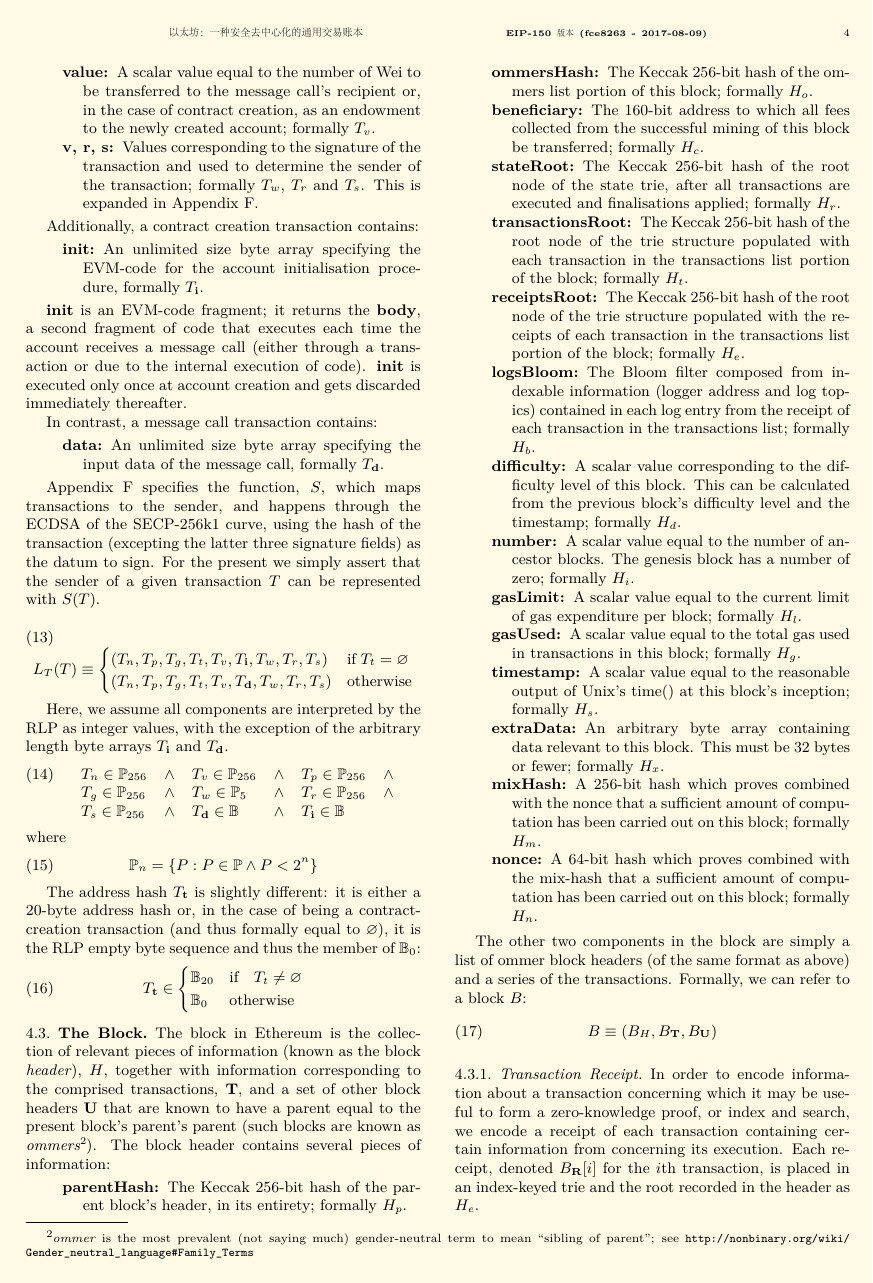
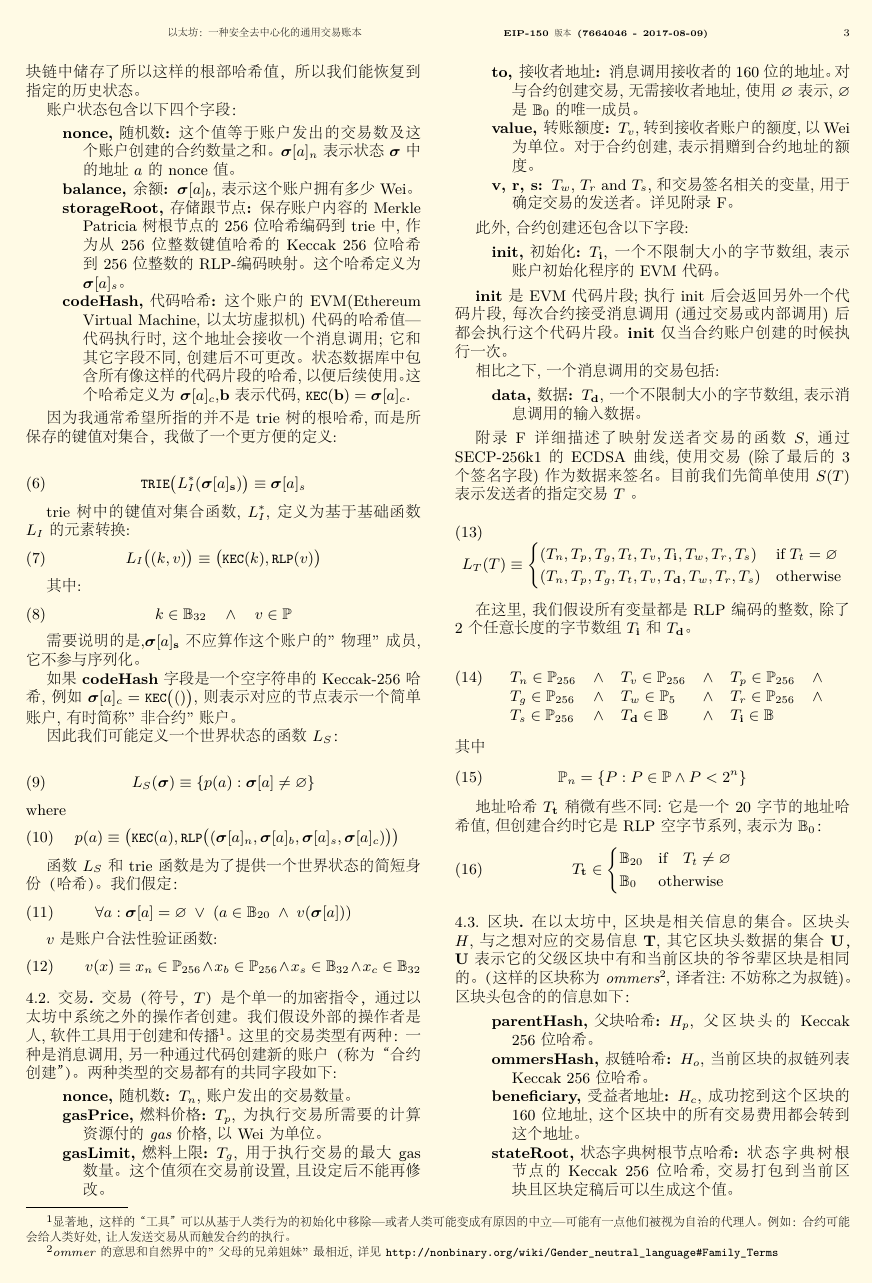
Before and after one commit to ethereum/yellowpaper, a LaTeX paper (Paper_Chinese.tex): page 4 of 32 before the commit and page 3 of 31 after it. The pictures show the PDF file Paper_Chinese.pdf that the author committed with the source.

Commit message:
翻译完 4.2 交易

```diff
--- a/Paper_Chinese.tex
+++ b/Paper_Chinese.tex
@@ -195 +193,0 @@ Having introduced the basic concepts behind Ethereum, we will discuss the meanin
-\subsection{World State} \label{ch:state}
@@ -201,16 +199,24 @@ The account state comprises the following four fields:
+\subsection{世界状态} \label{ch:state}
+
+
+世界状态是在地址（160位的标志符）和账户状态（序列化为RLP的数据结构，详见附录 \ref{app:rlp}）的映射。虽然世界状态没有直接储存在区块链上，但会假定实施过程中会将这个映射维护在一个修改过的Merkle Patricia 树(简称trie，详见附录 \ref{app:trie}）。trie 需要一个简单的后端数据库去维护字节数组到字节数组的映射；我们称这个后端数据库为状态数据库。它有一系列的好处: 第一这个结构的根节点是加密的且依赖于所有的内部数据，且它的哈希可以作为整个系统状态的一个安全标志;第二，作为一个不变的数据结构，因此它允许任何一个之前状态（根部哈希已知的条件下）通过简单地改变根部哈希值而被召回。因为我们在区块链中储存了所以这样的根部哈希值，所以我们能恢复到指定的历史状态。
+
+账户状态包含以下四个字段：
 \begin{description}
-\item[nonce] A scalar value equal to the number of transactions sent from this address or, in the case of accounts with associated code, the number of contract-creations made by this account. For account of address $a$ in state $\boldsymbol{\sigma}$, this would be formally denoted $\boldsymbol{\sigma}[a]_n$.
-\item[balance] A scalar value equal to the number of Wei owned by this address. Formally denoted $\boldsymbol{\sigma}[a]_b$.
-\item[storageRoot] A 256-bit hash of the root node of a Merkle Patricia tree that encodes the storage contents of the account (a mapping between 256-bit integer values), encoded into the trie as a mapping from the Keccak 256-bit hash of the  256-bit integer keys to the RLP-encoded 256-bit integer values. The hash is formally denoted $\boldsymbol{\sigma}[a]_s$.
-\item[codeHash] The hash of the EVM code of this account---this is the code that gets executed should this address receive a message call; it is immutable and thus, unlike all other fields, cannot be changed after construction. All such code fragments are contained in the state database under their corresponding hashes for later retrieval. This hash is formally denoted $\boldsymbol{\sigma}[a]_c$, and thus the code may be denoted as $\mathbf{b}$, given that $\texttt{\small KEC}(\mathbf{b}) = \boldsymbol{\sigma}[a]_c$.
+\item[nonce,随机数] 这个值等于账户发出的交易数及这个账户创建的合约数量之和。 $\boldsymbol{\sigma}[a]_n$ 表示状态 $\boldsymbol{\sigma}$ 中的地址 $a$ 的nonce值。
+\item[balance,余额] $\boldsymbol{\sigma}[a]_b$, 表示这个账户拥有多少Wei。
+\item[storageRoot,存储跟节点] 保存账户内容的 Merkle Patricia 树根节点的256位哈希编码到trie中, 作为从 256位整数键值哈希的Keccak 256 位哈希到 256位整数的RLP-编码映射。这个哈希定义为 $\boldsymbol{\sigma}[a]_s$。
+\item[codeHash,代码哈希] 这个账户的EVM(Ethereum Virtual Machine,以太坊虚拟机)代码的哈希值---代码执行时,这个地址会接收一个消息调用; 它和其它字段不同, 创建后不可更改。状态数据库中包含所有像这样的代码片段的哈希, 以便后续使用。 这个哈希定义为 $\boldsymbol{\sigma}[a]_c$,$\mathbf{b}$ 表示代码,  $\texttt{\small KEC}(\mathbf{b}) = \boldsymbol{\sigma}[a]_c$.
 \end{description}
 
-Since I typically wish to refer not to the trie's root hash but to the underlying set of key/value pairs stored within, I define a convenient equivalence:
+
+因为我通常希望所指的并不是trie树的根哈希,而是所保存的键值对集合，我做了一个更方便的定义:
+
 \begin{equation}
 \texttt{\small TRIE}\big(L_I^*(\boldsymbol{\sigma}[a]_\mathbf{s})\big) \equiv \boldsymbol{\sigma}[a]_s
 \end{equation}
 
-The collapse function for the set of key/value pairs in the trie, $L_I^*$, is defined as the element-wise transformation of the base function $L_I$, given as:
+trie树中的键值对集合函数, $L_I^*$, 定义为基于基础函数 $L_I$ 的元素转换:
 \begin{equation}
 L_I\big( (k, v) \big) \equiv \big(\texttt{\small KEC}(k), \texttt{\small RLP}(v)\big)
 \end{equation}
@@ -220,3 +226,10 @@ where:
 k \in \mathbb{B}_{32} \quad \wedge \quad v \in \mathbb{P}
 \end{equation}
 
+需要说明的是,$\boldsymbol{\sigma}[a]_\mathbf{s}$ 不应算作这个账户的"物理"成员, 它不参与序列化。
+
+如果 \textbf{codeHash} 字段是一个空字符串的 Keccak-256 哈希, 例如 $\boldsymbol{\sigma}[a]_c = \texttt{\small KEC}\big(()\big)$, 则表示对应的节点表示一个简单账户, 有时简称"非合约"账户。
+
+
+因此我们可能定义一个世界状态的函数  $L_S$：
+
@@ -233,18 +241,19 @@ where
 p(a) \equiv  \big(\texttt{\small KEC}(a), \texttt{\small RLP}\big( (\boldsymbol{\sigma}[a]_n, \boldsymbol{\sigma}[a]_b, \boldsymbol{\sigma}[a]_s, \boldsymbol{\sigma}[a]_c) \big) \big)
 \end{equation}
 
-This function, $L_S$, is used alongside the trie function to provide a short identity (hash) of the world state. We assume:
+函数 $L_S$ 和 trie 函数是为了提供一个世界状态的简短身份（哈希）。我们假定：
 \begin{equation}
 \forall a: \boldsymbol{\sigma}[a] = \varnothing \; \vee \; (a \in \mathbb{B}_{20} \; \wedge \; v(\boldsymbol{\sigma}[a]))
 \end{equation}
-where $v$ is the account validity function:
+
+$v$ 是账户合法性验证函数:
 \begin{equation}
 \quad v(x) \equiv x_n \in \mathbb{P}_{256} \wedge x_b \in \mathbb{P}_{256} \wedge x_s \in \mathbb{B}_{32} \wedge x_c \in \mathbb{B}_{32}
 \end{equation}
 
-\subsection{The Transaction} \label{ch:transaction}
-
-A transaction (formally, $T$) is a single cryptographically-signed instruction constructed by an actor externally to the scope of Ethereum. While it is assumed that the ultimate external actor will be human in nature, software tools will be used in its construction and dissemination\footnote{Notably, such `tools' could ultimately become so causally removed from their human-based initiation---or humans may become so causally-neutral---that there could be a point at which they rightly be considered autonomous agents. \eg contracts may offer bounties to humans for being sent transactions to initiate their execution.}. There are two types of transactions: those which result in message calls and those which result in the creation of new accounts with associated code (known informally as `contract creation'). Both types specify a number of common fields:
+
+\subsection{交易} \label{ch:transaction}
+
+交易（符号，$T$）是个单一的加密指令，通过以太坊中系统之外的操作者创建。我们假设外部的操作者是人,软件工具用于创建和传播\footnote{显著地，这样的“工具”可以从基于人类行为的初始化中移除---或者人类可能变成有原因的中立---可能有一点他们被视为自治的代理人。例如：合约可能会给人类好处,让人发送交易从而触发合约的执行。}。这里的交易类型有两种：一种是消息调用,另一种通过代码创建新的账户（称为“合约创建”）。两种类型的交易都有的共同字段如下:
 
 \begin{description}
-\item[nonce] A scalar value equal to the number of transactions sent by the sender; formally $T_n$.
@@ -254,22 +260,26 @@ A transaction (formally, $T$) is a single cryptographically-signed instruction c
-\item[value] A scalar value equal to the number of Wei to be transferred to the message call's recipient or, in the case of contract creation, as an endowment to the newly created account; formally $T_v$.
-\item[v, r, s] Values corresponding to the signature of the transaction and used to determine the sender of the transaction; formally $T_w$, $T_r$ and $T_s$. This is expanded in Appendix \ref{app:signing}.
+\item[nonce,随机数] $T_n$,账户发出的交易数量。
+\item[gasPrice,燃料价格] $T_p$, 为执行交易所需要的计算资源付的 \textit{gas} 价格, 以Wei为单位。
+\item[gasLimit,燃料上限] $T_g$, 用于执行交易的最大 gas 数量。 这个值须在交易前设置,且设定后不能再修改。
+\item[to, 接收者地址] 消息调用接收者的160位的地址。对与合约创建交易, 无需接收者地址, 使用 $\varnothing$ 表示, $\varnothing$ 是 $\mathbb{B}_0$ 的唯一成员。
+\item[value, 转账额度] $T_v$, 转到接收者账户的额度,以Wei为单位。对于合约创建,表示捐赠到合约地址的额度。
+\item[v, r, s] $T_w$, $T_r$ and $T_s$,和交易签名相关的变量, 用于确定交易的发送者。详见附录 \ref{app:signing}。
 \end{description}
 
-Additionally, a contract creation transaction contains:
+此外, 合约创建还包含以下字段:
 
 \begin{description}
-\item[init] An unlimited size byte array specifying the EVM-code for the account initialisation procedure, formally $T_\mathbf{i}$.
+\item[init,初始化] $T_\mathbf{i}$, 一个不限制大小的字节数组,表示账户初始化程序的EVM代码。
 \end{description}
 
-\textbf{init} is an EVM-code fragment; it returns the \textbf{body}, a second fragment of code that executes each time the account receives a message call (either through a transaction or due to the internal execution of code). \textbf{init} is executed only once at account creation and gets discarded immediately thereafter.
-
-In contrast, a message call transaction contains:
+\textbf{init} 是EVM代码片段; 执行 init后会返回另外一个代码片段, 每次合约接受消息调用(通过交易或内部调用)后都会执行这个代码片段。\textbf{init} 仅当合约账户创建的时候执行一次。
+
+相比之下, 一个消息调用的交易包括:
 
 \begin{description}
-\item[data] An unlimited size byte array specifying the input data of the message call, formally $T_\mathbf{d}$.
+\item[data,数据] $T_\mathbf{d}$, 一个不限制大小的字节数组, 表示消息调用的输入数据。
 \end{description}
 
-Appendix \ref{app:signing} specifies the function, $S$, which maps transactions to the sender, and happens through the ECDSA of the SECP-256k1 curve, using the hash of the transaction (excepting the latter three signature fields) as the datum to sign. For the present we simply assert that the sender of a given transaction $T$ can be represented with $S(T)$.
+附录 \ref{app:signing} 详细描述了映射发送者交易的函数 $S$, 通过 SECP-256k1 的 ECDSA 曲线, 使用交易(除了最后的3个签名字段)作为数据来签名。目前我们先简单使用 $S(T)$ 表示发送者的指定交易 $T$ 。
 
 \begin{equation}
 L_T(T) \equiv \begin{cases}
@@ -278,7 +288,8 @@ L_T(T) \equiv \begin{cases}
 \end{cases}
 \end{equation}
 
-Here, we assume all components are interpreted by the RLP as integer values, with the exception of the arbitrary length byte arrays $T_\mathbf{i}$ and $T_\mathbf{d}$.
+在这里,我们假设所有变量都是 RLP 编码的整数, 除了2个任意长度的字节数组 $T_\mathbf{i}$ 和 $T_\mathbf{d}$。
+
 \begin{equation}
 \begin{array}[t]{lclclc}
 T_n \in \mathbb{P}_{256} & \wedge & T_v \in \mathbb{P}_{256} & \wedge & T_p \in \mathbb{P}_{256} & \wedge \\
@@ -291,31 +302,21 @@ where
 \mathbb{P}_n = \{ P: P \in \mathbb{P} \wedge P < 2^n \}
 \end{equation}
 
-The address hash $T_\mathbf{t}$ is slightly different: it is either a 20-byte address hash or, in the case of being a contract-creation transaction (and thus formally equal to $\varnothing$), it is the RLP empty byte sequence and thus the member of $\mathbb{B}_0$:
+地址哈希 $T_\mathbf{t}$ 稍微有些不同:它是一个20字节的地址哈希值, 但创建合约时它是RLP空字节系列, 表示为$\mathbb{B}_0$：
 \begin{equation}
 T_\mathbf{t} \in \begin{cases} \mathbb{B}_{20} & \text{if} \quad T_t \neq \varnothing \\
 \mathbb{B}_{0} & \text{otherwise}\end{cases}
 \end{equation}
 
-\subsection{The Block} \label{ch:block}
-
-The block in Ethereum is the collection of relevant pieces of information (known as the block \textit{header}), $H$, together with information corresponding to the comprised transactions, $\mathbf{T}$, and a set of other block headers $\mathbf{U}$ that are known to have a parent equal to the present block's parent's parent (such blocks are known as \textit{ommers}\footnote{\textit{ommer} is the most prevalent (not saying much) gender-neutral term to mean ``sibling of parent''; see \url{http://nonbinary.org/wiki/Gender_neutral_language#Family_Terms}}). The block header contains several pieces of information:
-
-%\textit{TODO: Introduce logs}
+\subsection{区块} \label{ch:block}
+
+在以太坊中, 区块是相关信息的集合。区块头 $H$, 与之想对应的交易信息 $\mathbf{T}$, 其它区块头数据的集合 $\mathbf{U}$，$\mathbf{U}$ 表示它的父级区块中有和当前区块的爷爷辈区块是相同的。（这样的区块称为\textit{ommers}\footnote{\textit{ommer} 的意思和自然界中的 "父母的兄弟姐妹"最相近, 详见 \url{http://nonbinary.org/wiki/Gender_neutral_language#Family_Terms}}, 译者注:不妨称之为叔链)。区块头包含的的信息如下：
+
 
 \begin{description}
-\item[parentHash] The Keccak 256-bit hash of the parent block's header, in its entirety; formally $H_p$.
-\item[ommersHash] The Keccak 256-bit hash of the ommers list portion of this block; formally $H_o$.
-\item[beneficiary] The 160-bit address to which all fees collected from the successful mining of this block be transferred; formally $H_c$.
-\item[stateRoot] The Keccak 256-bit hash of the root node of the state trie, after all transactions are executed and finalisations applied; formally $H_r$.
-\item[transactionsRoot] The Keccak 256-bit hash of the root node of the trie structure populated with each transaction in the transactions list portion of the block; formally $H_t$.
-\item[receiptsRoot] The Keccak 256-bit hash of the root node of the trie structure populated with the receipts of each transaction in the transactions list portion of the block; formally $H_e$.
-\item[logsBloom] The Bloom filter composed from indexable information (logger address and log topics) contained in each log entry from the receipt of each transaction in the transactions list; formally $H_b$.
-\item[difficulty] A scalar value corresponding to the difficulty level of this block. This can be calculated from the previous block's difficulty level and the timestamp; formally $H_d$.
-\item[number] A scalar value equal to the number of ancestor blocks. The genesis block has a number of zero; formally $H_i$.
-\item[gasLimit] A scalar value equal to the current limit of gas expenditure per block; formally $H_l$.
-\item[gasUsed] A scalar value equal to the total gas used in transactions in this block; formally $H_g$.
-\item[timestamp] A scalar value equal to the reasonable output of Unix's time() at this block's inception; formally $H_s$.
-\item[extraData] An arbitrary byte array containing data relevant to this block. This must be 32 bytes or fewer; formally $H_x$.
-\item[mixHash] A 256-bit hash which proves combined with the nonce that a sufficient amount of computation has been carried out on this block; formally $H_m$.
-\item[nonce] A 64-bit hash which proves combined with the mix-hash that a sufficient amount of computation has been carried out on this block; formally $H_n$.
+\item[parentHash, 父块哈希] $H_p$,父区块头的 Keccak 256位哈希。
+\item[ommersHash, 叔链哈希] $H_o$,当前区块的叔链列表 Keccak 256位哈希。
+\item[beneficiary, 受益者地址] $H_c$, 成功挖到这个区块的160位地址, 这个区块中的所有交易费用都会转到这个地址。
+\item[stateRoot,状态字典树根节点哈希] 状态字典树根节点的 Keccak 256位哈希, 交易打包到当前区块且区块定稿后可以生成这个值。
+\item[transactionsRoot,交易字典树根节点哈希] 交易字典树根节点的 Keccak 256位哈希,在交易字典树含有区块中的所有交易列表。
+\item[receiptsRoot,接受者字典树根节点哈希] 接受者字典树根节点的 Keccak 256位哈希,在接受者字典树含有区块中的所有交易信息中的接受者。
@@ -322,11 +332,11 @@ The block in Ethereum is the collection of relevant pieces of information (known
 \end{description}
 
-The other two components in the block are simply a list of ommer block headers (of the same format as above) and a series of the transactions. Formally, we can refer to a block $B$:
+此外,当前区块还记录着这个区块的交易列表,以及2个叔链(ommer)的区块头列表。我们以 $B$ 表示一个区块:
 \begin{equation}
 B \equiv (B_H, B_\mathbf{T}, B_\mathbf{U})
 \end{equation}
 
-\subsubsection{Transaction Receipt}
+\subsubsection{交易收据}
 
 In order to encode information about a transaction concerning which it may be useful to form a zero-knowledge proof, or index and search, we encode a receipt of each transaction containing certain information from concerning its execution.
 Each receipt, denoted $B_\mathbf{R}[i]$ for the $i$th transaction, is placed in an index-keyed trie and the root recorded in the header as $H_e$.
```
Also changed, not shown: Paper_Chinese.pdf, Paper_Chinese.tex (90 more changed lines).
